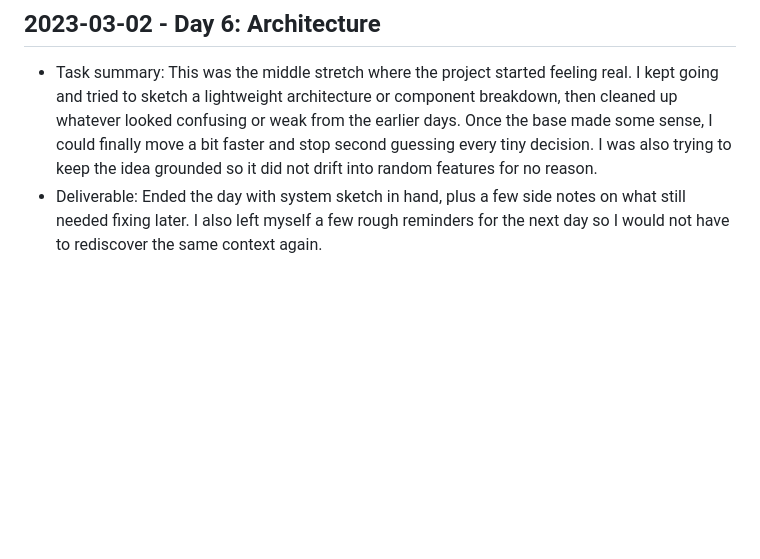
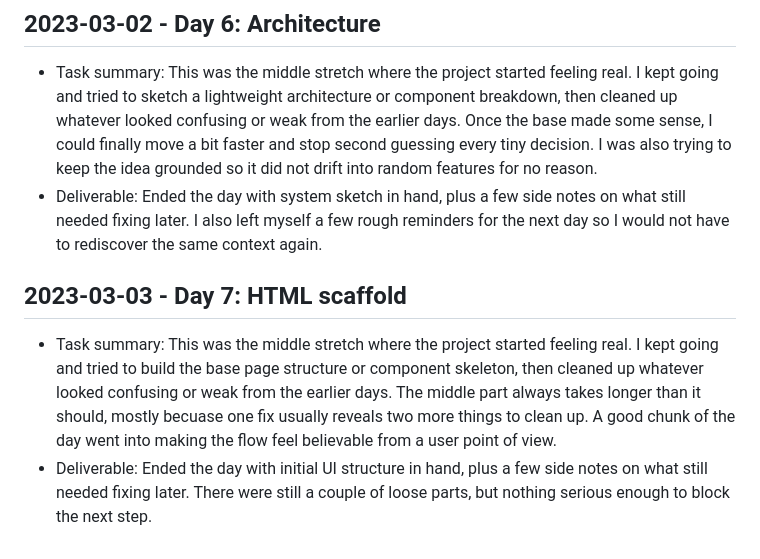
Before and after one commit to harshitpaunikar1/marketing-process-analytics-dashboard, a Markdown page: .github/project-buildup-history.md, the part around the change. Drawn GitHub-style; blank space fills up the shorter version.

Commit message:
Day 7: HTML scaffold
Project: Marketing Process Analytics Dashboard
Category: product_case_study / generic
Date: 2023-03-03

Task:
This was the middle stretch where the project started feeling real. I
kept going and tried to build the base page structure or component
skeleton, then cleaned up whatever looked confusing or weak from the
earlier days. The middle part always takes longer than it should, mostly
becuase one fix usually reveals two more things to clean up. A good
chunk of the day went into making the flow feel believable from a user
point of view.

Deliverable:
Ended the day with initial UI structure in hand, plus a few side notes
on what still needed fixing later. There were still a couple of loose
parts, but nothing serious enough to block the next step.

```diff
--- a/.github/project-buildup-history.md
+++ b/.github/project-buildup-history.md
@@ -32,3 +32,7 @@
 
 - Task summary: This was the middle stretch where the project started feeling real. I kept going and tried to sketch a lightweight architecture or component breakdown, then cleaned up whatever looked confusing or weak from the earlier days. Once the base made some sense, I could finally move a bit faster and stop second guessing every tiny decision. I was also trying to keep the idea grounded so it did not drift into random features for no reason.
 - Deliverable: Ended the day with system sketch in hand, plus a few side notes on what still needed fixing later. I also left myself a few rough reminders for the next day so I would not have to rediscover the same context again.
+## 2023-03-03 - Day 7: HTML scaffold
+
+- Task summary: This was the middle stretch where the project started feeling real. I kept going and tried to build the base page structure or component skeleton, then cleaned up whatever looked confusing or weak from the earlier days. The middle part always takes longer than it should, mostly becuase one fix usually reveals two more things to clean up. A good chunk of the day went into making the flow feel believable from a user point of view.
+- Deliverable: Ended the day with initial UI structure in hand, plus a few side notes on what still needed fixing later. There were still a couple of loose parts, but nothing serious enough to block the next step.
```
